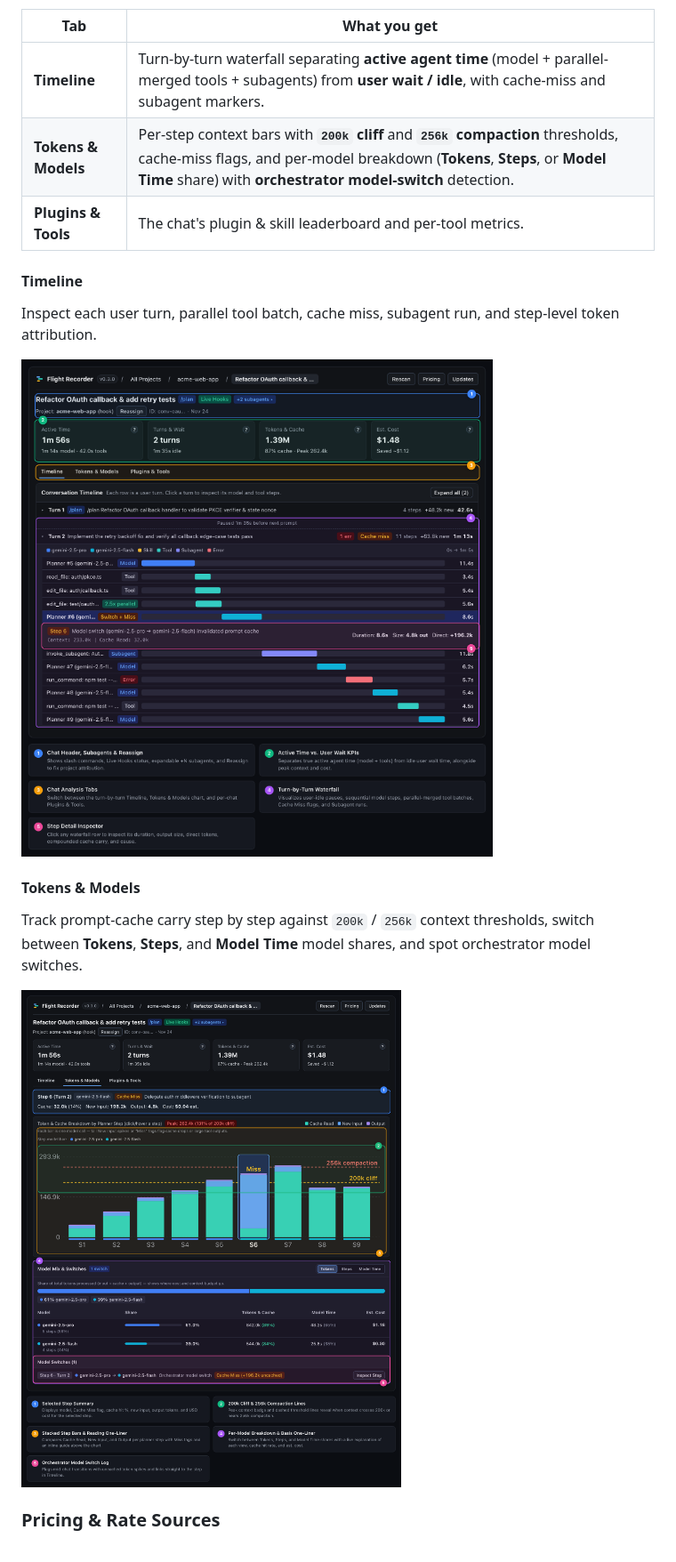
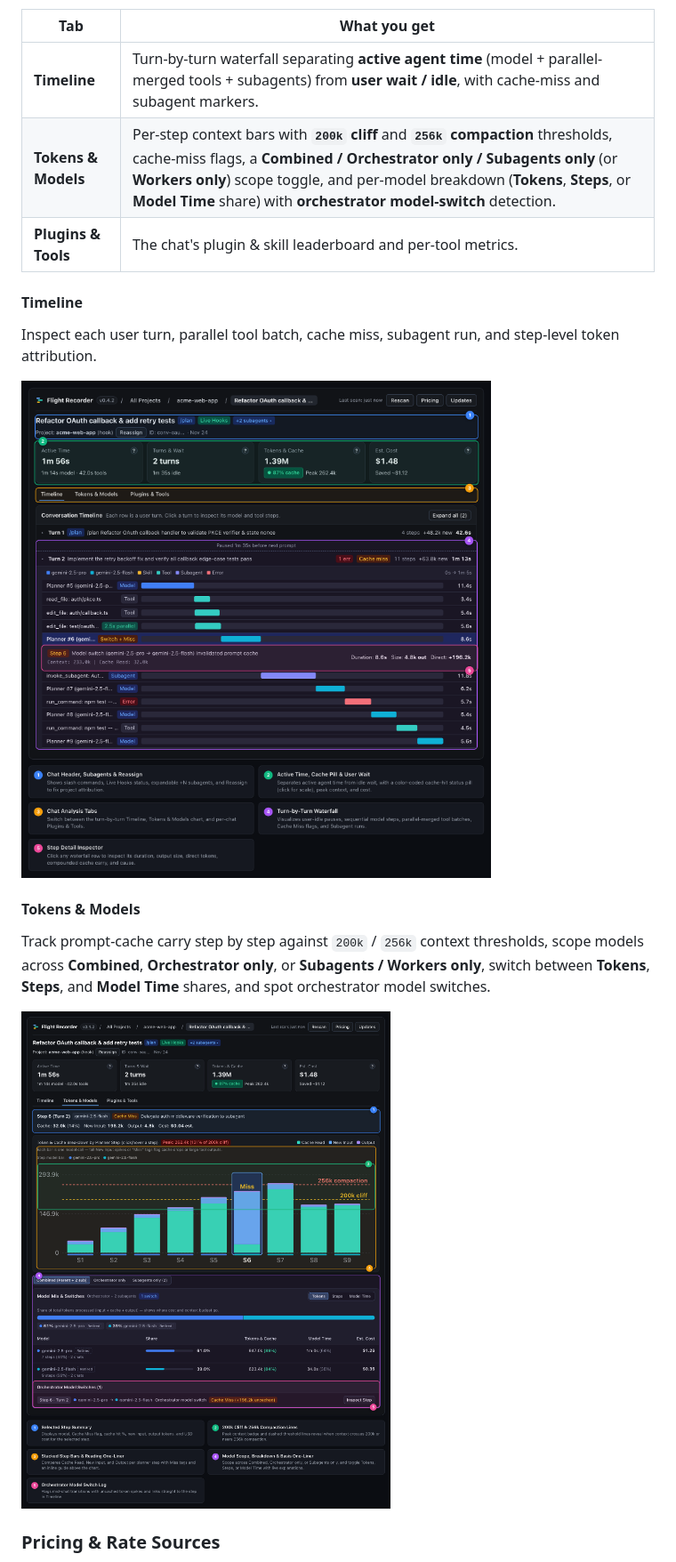
Before and after one commit to fmedery/antigravity-plugin-flight-recorder, a Markdown page: README.md, the part around one of its changes. Shown at 89% size. Drawn GitHub-style; pictures changed too: docs/screenshots/chat-timeline.png, docs/screenshots/chat-tokens-models.png.

```diff
--- a/README.md
+++ b/README.md
@@ -80,7 +80,7 @@ KPIs: **Active Time**, **Turns & Wait**, **Tokens & Cache**, **Est. Cost**. Use
 | Tab | What you get |
 |---|---|
 | **Timeline** | Turn-by-turn waterfall separating **active agent time** (model + parallel-merged tools + subagents) from **user wait / idle**, with cache-miss and subagent markers. |
-| **Tokens & Models** | Per-step context bars with **`200k` cliff** and **`256k` compaction** thresholds, cache-miss flags, and per-model breakdown (**Tokens**, **Steps**, or **Model Time** share) with **orchestrator model-switch** detection. |
+| **Tokens & Models** | Per-step context bars with **`200k` cliff** and **`256k` compaction** thresholds, cache-miss flags, a **Combined / Orchestrator only / Subagents only** (or **Workers only**) scope toggle, and per-model breakdown (**Tokens**, **Steps**, or **Model Time** share) with **orchestrator model-switch** detection. |
 | **Plugins & Tools** | The chat's plugin & skill leaderboard and per-tool metrics. |
 
 #### Timeline
@@ -91,7 +91,7 @@ Inspect each user turn, parallel tool batch, cache miss, subagent run, and step-
 
 #### Tokens & Models
 
-Track prompt-cache carry step by step against `200k` / `256k` context thresholds, switch between **Tokens**, **Steps**, and **Model Time** model shares, and spot orchestrator model switches.
+Track prompt-cache carry step by step against `200k` / `256k` context thresholds, scope models across **Combined**, **Orchestrator only**, or **Subagents / Workers only**, switch between **Tokens**, **Steps**, and **Model Time** shares, and spot orchestrator model switches.
 
 ![Chat Tokens and Models panel with annotated 200k cliff, 256k compaction thresholds, and model switch log](https://raw.githubusercontent.com/fmedery/antigravity-plugin-flight-recorder/main/docs/screenshots/chat-tokens-models.png)
 
```
Also changed, not shown: other parts of README.md (+8 -8 lines), docs/screenshots/all-projects.png, docs/screenshots/plugins-leaderboard.png, docs/screenshots/project-view.png.
